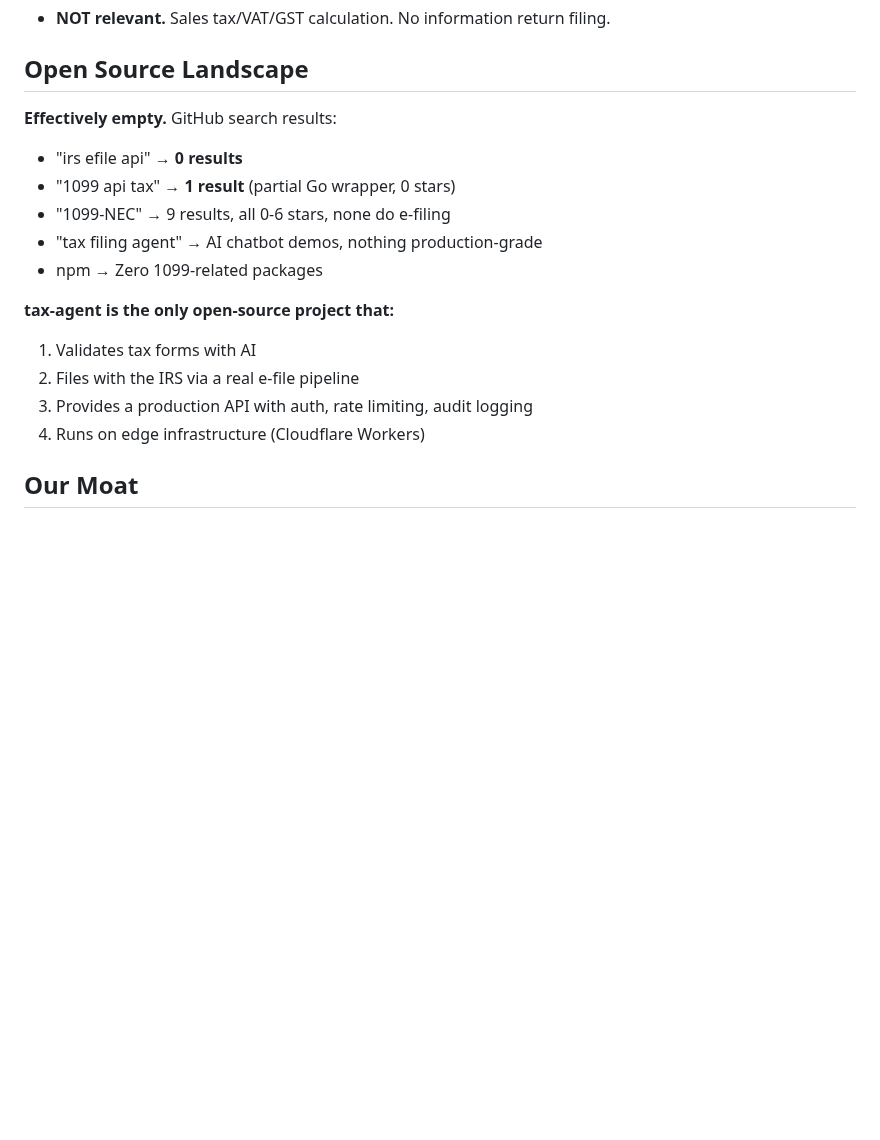
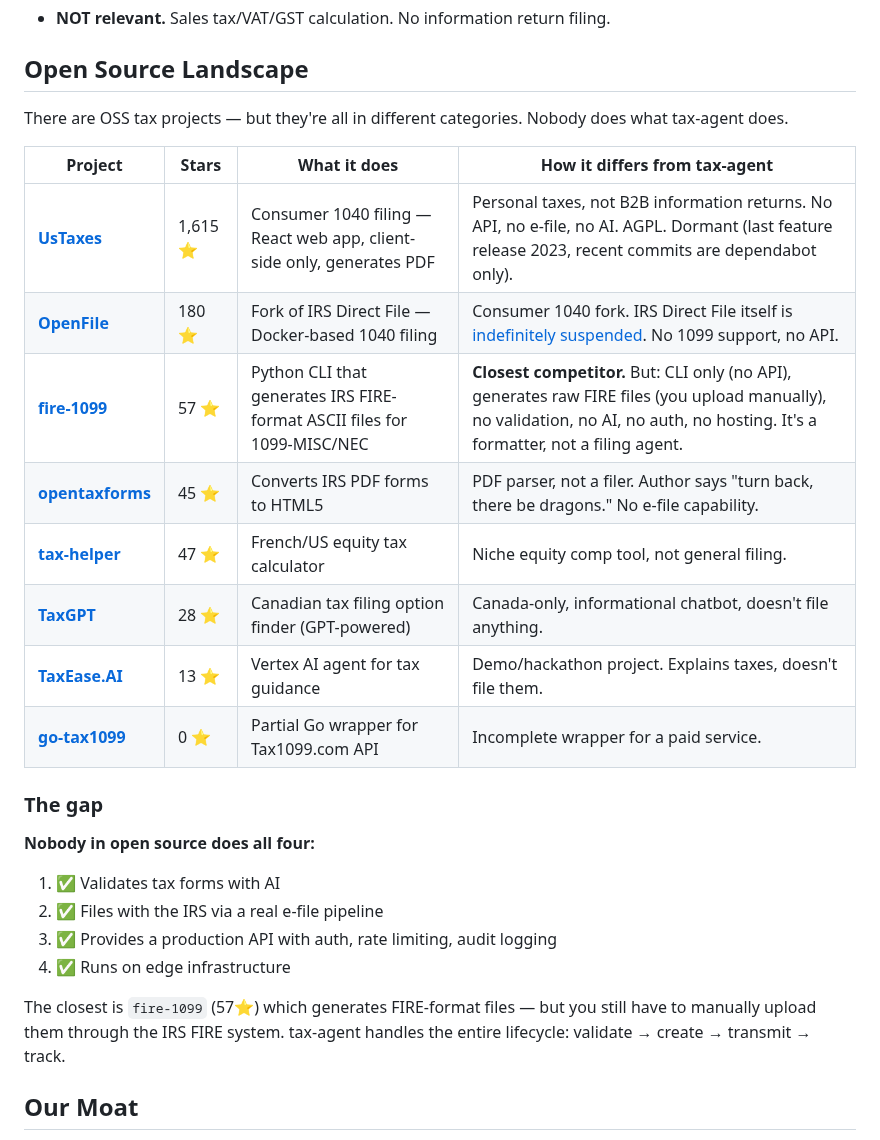
Before and after one commit to acoyfellow/tax-agent, a Markdown page: docs/competitive-landscape.md, the part around the change. Rendered like a GitHub page; blank space fills up the shorter version.

Commit message:
docs: comprehensive OSS competitive landscape — UsTaxes, OpenFile, fire-1099, opentaxforms, 8 projects total
UsTaxes (1.6K stars) is consumer 1040 filing, not B2B 1099.
fire-1099 (57 stars) is closest — FIRE format generator, CLI only.
Nobody does AI validation + e-file API + enterprise auth.

Co-authored-by: Shelley <shelley@exe.dev>

```diff
--- a/docs/competitive-landscape.md
+++ b/docs/competitive-landscape.md
@@ -74,18 +74,28 @@ The open-source landscape for US 1099 e-filing is **empty**. No mature project e
 
 ## Open Source Landscape
 
-**Effectively empty.** GitHub search results:
-- "irs efile api" → **0 results**
-- "1099 api tax" → **1 result** (partial Go wrapper, 0 stars)
-- "1099-NEC" → 9 results, all 0-6 stars, none do e-filing
-- "tax filing agent" → AI chatbot demos, nothing production-grade
-- npm → Zero 1099-related packages
+There are OSS tax projects — but they're all in different categories. Nobody does what tax-agent does.
 
-**tax-agent is the only open-source project that:**
-1. Validates tax forms with AI
-2. Files with the IRS via a real e-file pipeline
-3. Provides a production API with auth, rate limiting, audit logging
-4. Runs on edge infrastructure (Cloudflare Workers)
+| Project | Stars | What it does | How it differs from tax-agent |
+|---|---|---|---|
+| **[UsTaxes](https://github.com/ustaxes/UsTaxes)** | 1,615 ⭐ | Consumer 1040 filing — React web app, client-side only, generates PDF | Personal taxes, not B2B information returns. No API, no e-file, no AI. AGPL. Dormant (last feature release 2023, recent commits are dependabot only). |
+| **[OpenFile](https://github.com/openfiletax/openfile)** | 180 ⭐ | Fork of IRS Direct File — Docker-based 1040 filing | Consumer 1040 fork. IRS Direct File itself is [indefinitely suspended](https://www.nextgov.com/digital-government/2025/11/direct-file-wont-happen-2026-irs-tells-states/409309/). No 1099 support, no API. |
+| **[fire-1099](https://github.com/sdj0/fire-1099)** | 57 ⭐ | Python CLI that generates IRS FIRE-format ASCII files for 1099-MISC/NEC | **Closest competitor.** But: CLI only (no API), generates raw FIRE files (you upload manually), no validation, no AI, no auth, no hosting. It's a formatter, not a filing agent. |
+| **[opentaxforms](https://github.com/jsaponara/opentaxforms)** | 45 ⭐ | Converts IRS PDF forms to HTML5 | PDF parser, not a filer. Author says "turn back, there be dragons." No e-file capability. |
+| **[tax-helper](https://github.com/hinosxz/tax-helper)** | 47 ⭐ | French/US equity tax calculator | Niche equity comp tool, not general filing. |
+| **[TaxGPT](https://github.com/pcraig3/taxgpt)** | 28 ⭐ | Canadian tax filing option finder (GPT-powered) | Canada-only, informational chatbot, doesn't file anything. |
+| **[TaxEase.AI](https://github.com/VishalTheHuman/TaxEase.AI-Vertex-AI-Agent)** | 13 ⭐ | Vertex AI agent for tax guidance | Demo/hackathon project. Explains taxes, doesn't file them. |
+| **[go-tax1099](https://github.com/Lendiom/go-tax1099)** | 0 ⭐ | Partial Go wrapper for Tax1099.com API | Incomplete wrapper for a paid service. |
+
+### The gap
+
+**Nobody in open source does all four:**
+1. ✅ Validates tax forms with AI
+2. ✅ Files with the IRS via a real e-file pipeline
+3. ✅ Provides a production API with auth, rate limiting, audit logging
+4. ✅ Runs on edge infrastructure
+
+The closest is `fire-1099` (57⭐) which generates FIRE-format files — but you still have to manually upload them through the IRS FIRE system. tax-agent handles the entire lifecycle: validate → create → transmit → track.
 
 ## Our Moat
 
```
